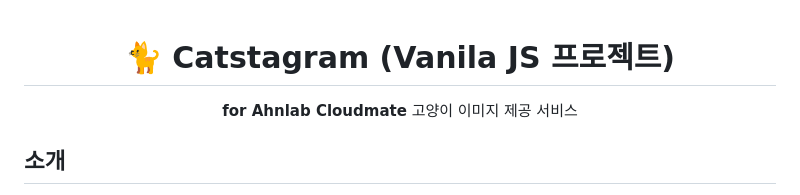
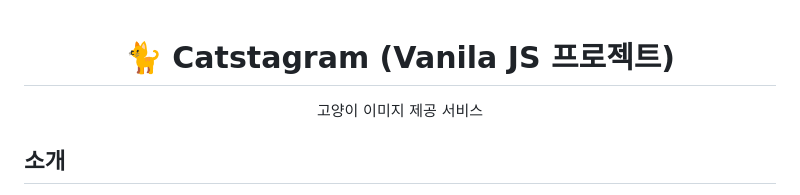
Before and after one commit to itmakesmesoft/ahnlab-cloudmate, a Markdown page: README.md, the part around the change. Drawn GitHub-style.

```diff
--- a/README.md
+++ b/README.md
@@ -1,7 +1,6 @@
 
 <div align="center">
 <h1>🐈 Catstagram (Vanila JS 프로젝트)</h1>
-<b>for Ahnlab Cloudmate</b></br>
 고양이 이미지 제공 서비스
 </div>
 
```
